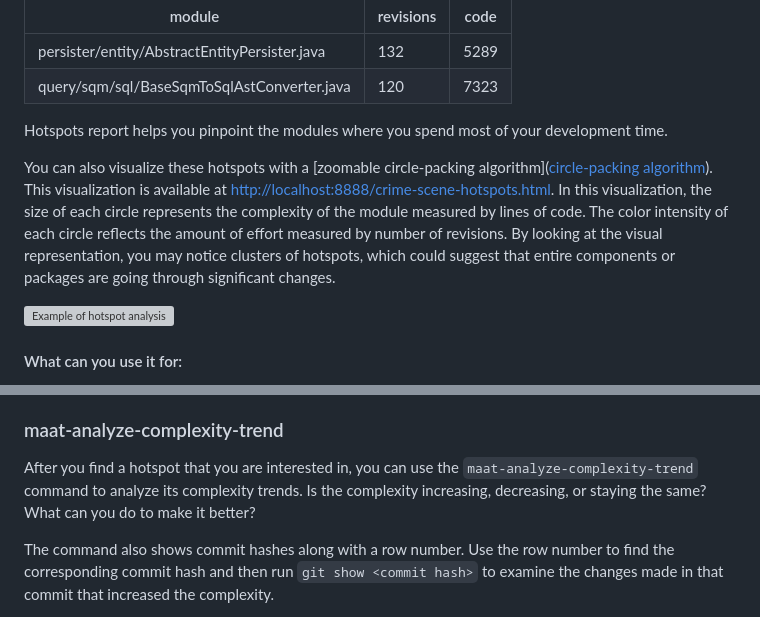
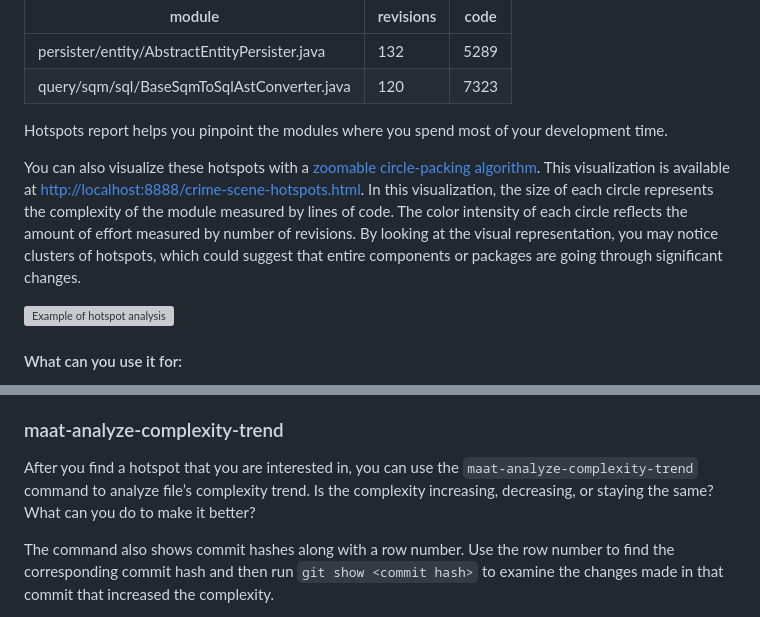
Before and after one commit to zdrazil/code-analysis, a Markdown page: README.md, 2 parts joined by grey strips. Drawn GitHub-style; grey boxes are pictures that could not be loaded.

```diff
--- a/README.md
+++ b/README.md
@@ -83,7 +83,7 @@ This report combines the level of churn (number of revisions) and the level of c
 
 Hotspots report helps you pinpoint the modules where you spend most of your development time.
 
-You can also visualize these hotspots with a [zoomable circle-packing algorithm]([circle-packing algorithm](https://observablehq.com/@d3/pack-component)). This visualization is available at <http://localhost:8888/crime-scene-hotspots.html>. In this visualization, the size of each circle represents the complexity of the module measured by lines of code. The color intensity of each circle reflects the amount of effort measured by number of revisions. By looking at the visual representation, you may notice clusters of hotspots, which could suggest that entire components or packages are going through significant changes.
+You can also visualize these hotspots with a [zoomable circle-packing algorithm](https://observablehq.com/@d3/pack-component). This visualization is available at <http://localhost:8888/crime-scene-hotspots.html>. In this visualization, the size of each circle represents the complexity of the module measured by lines of code. The color intensity of each circle reflects the amount of effort measured by number of revisions. By looking at the visual representation, you may notice clusters of hotspots, which could suggest that entire components or packages are going through significant changes.
 
 ![Example of hotspot analysis](https://vladimirzdrazil.com/media/hotspots-circle-packing.jpg "Example of hotspot analysis")
 
@@ -98,7 +98,7 @@ You can also visualize these hotspots with a [zoomable circle-packing algorithm]
 
 ### maat-analyze-complexity-trend
 
-After you find a hotspot that you are interested in, you can use the `maat-analyze-complexity-trend` command to analyze its complexity trends. Is the complexity increasing, decreasing, or staying the same? What can you do to make it better?
+After you find a hotspot that you are interested in, you can use the `maat-analyze-complexity-trend` command to analyze file’s complexity trend. Is the complexity increasing, decreasing, or staying the same? What can you do to make it better?
 
 The command also shows commit hashes along with a row number. Use the row number to find the corresponding commit hash and then run `git show <commit hash>` to examine the changes made in that commit that increased the complexity.
 
```
Also changed, not shown: other parts of README.md (+1 -1 lines).
